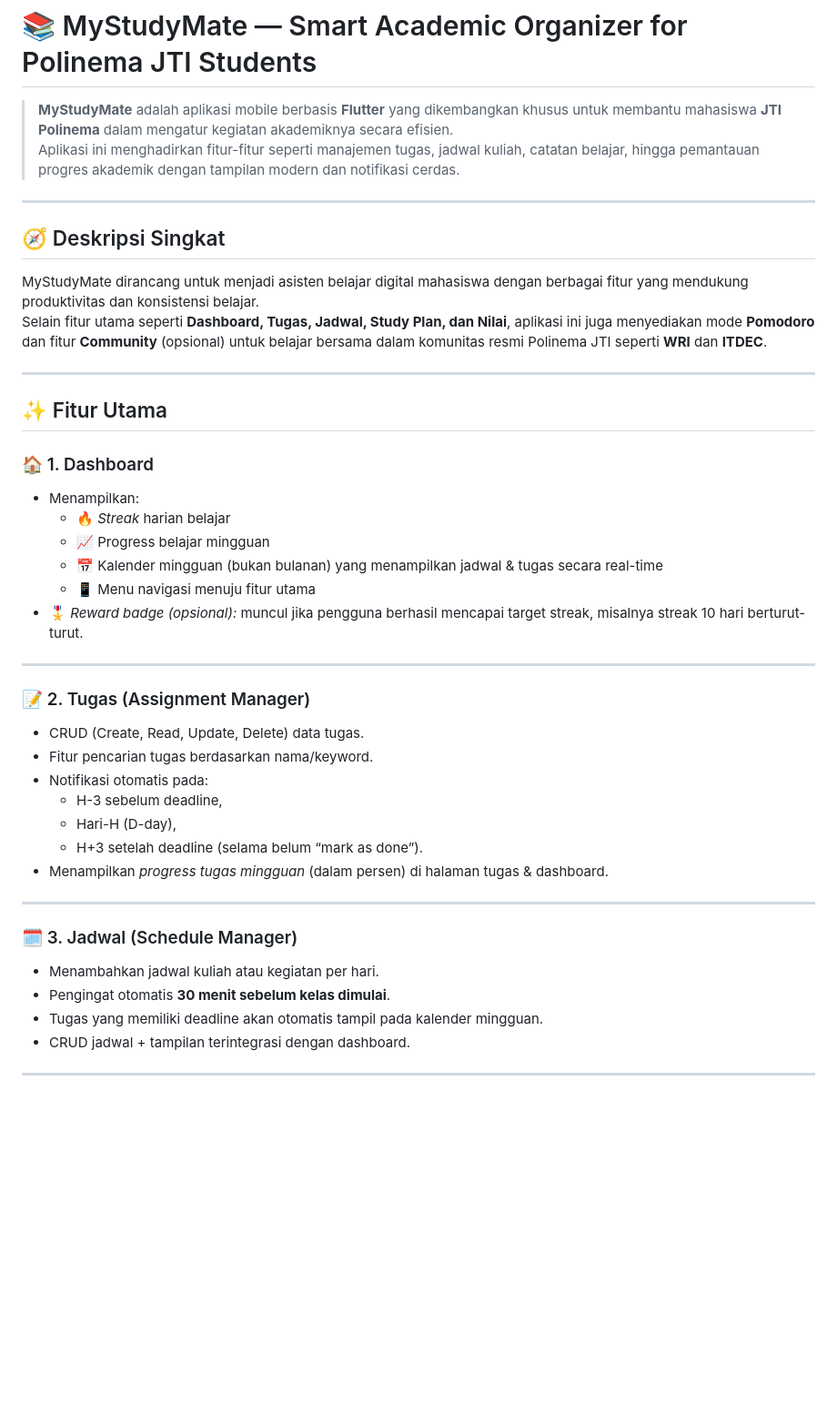
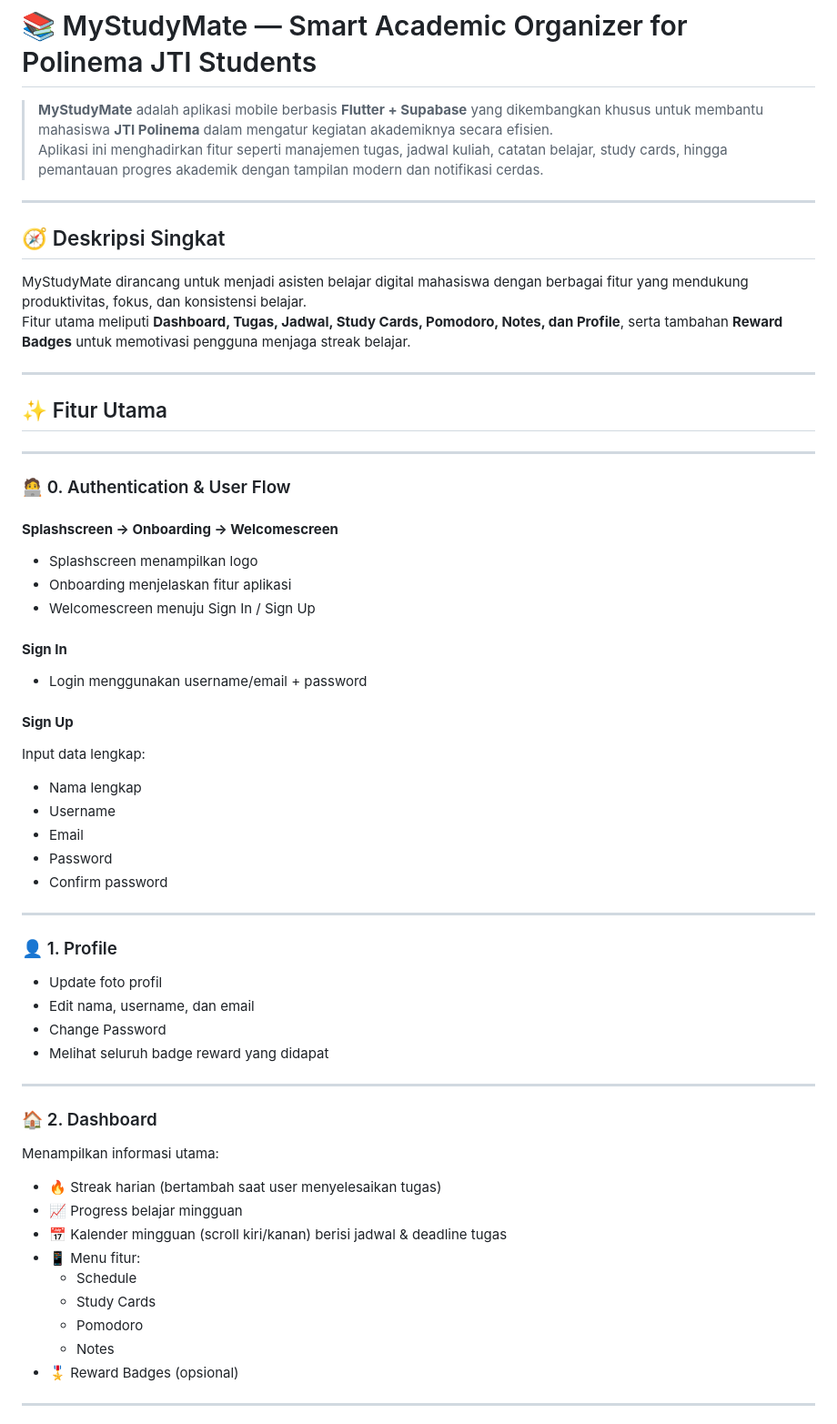
Before and after one commit to azariacindy/MyStudyMate, a Markdown page: README.md, the part around one of its changes. Shown at 91% size. Rendered like a GitHub page; blank space fills up the shorter version.

```diff
--- a/README.md
+++ b/README.md
@@ -1,44 +1,58 @@
 # 📚 MyStudyMate — Smart Academic Organizer for Polinema JTI Students
 
-> **MyStudyMate** adalah aplikasi mobile berbasis **Flutter** yang dikembangkan khusus untuk membantu mahasiswa **JTI Polinema** dalam mengatur kegiatan akademiknya secara efisien.
-> Aplikasi ini menghadirkan fitur-fitur seperti manajemen tugas, jadwal kuliah, catatan belajar, hingga pemantauan progres akademik dengan tampilan modern dan notifikasi cerdas.
+> **MyStudyMate** adalah aplikasi mobile berbasis **Flutter + Supabase** yang dikembangkan khusus untuk membantu mahasiswa **JTI Polinema** dalam mengatur kegiatan akademiknya secara efisien.
+> Aplikasi ini menghadirkan fitur seperti manajemen tugas, jadwal kuliah, catatan belajar, study cards, hingga pemantauan progres akademik dengan tampilan modern dan notifikasi cerdas.
 
 ---
 
 ## 🧭 Deskripsi Singkat
-MyStudyMate dirancang untuk menjadi asisten belajar digital mahasiswa dengan berbagai fitur yang mendukung produktivitas dan konsistensi belajar.
-Selain fitur utama seperti **Dashboard, Tugas, Jadwal, Study Plan, dan Nilai**, aplikasi ini juga menyediakan mode **Pomodoro** dan fitur **Community** (opsional) untuk belajar bersama dalam komunitas resmi Polinema JTI seperti **WRI** dan **ITDEC**.
+MyStudyMate dirancang untuk menjadi asisten belajar digital mahasiswa dengan berbagai fitur yang mendukung produktivitas, fokus, dan konsistensi belajar.
+Fitur utama meliputi **Dashboard, Tugas, Jadwal, Study Cards, Pomodoro, Notes, dan Profile**, serta tambahan **Reward Badges** untuk memotivasi pengguna menjaga streak belajar.
 
 ---
 
 ## ✨ Fitur Utama
 
-### 🏠 1. Dashboard
-- Menampilkan:
-  - 🔥 *Streak* harian belajar
-  - 📈 Progress belajar mingguan
-  - 📅 Kalender mingguan (bukan bulanan) yang menampilkan jadwal & tugas secara real-time
-  - 📱 Menu navigasi menuju fitur utama
-- 🎖️ *Reward badge (opsional):* muncul jika pengguna berhasil mencapai target streak, misalnya streak 10 hari berturut-turut.
+---
+
+### 🧑‍💻 0. Authentication & User Flow
+#### **Splashscreen → Onboarding → Welcomescreen**
+- Splashscreen menampilkan logo
+- Onboarding menjelaskan fitur aplikasi
+- Welcomescreen menuju Sign In / Sign Up
+
+#### **Sign In**
+- Login menggunakan username/email + password
+
+#### **Sign Up**
+Input data lengkap:
+- Nama lengkap
+- Username
+- Email
+- Password
+- Confirm password
 
 ---
 
-### 📝 2. Tugas (Assignment Manager)
-- CRUD (Create, Read, Update, Delete) data tugas.
-- Fitur pencarian tugas berdasarkan nama/keyword.
-- Notifikasi otomatis pada:
-  - H-3 sebelum deadline,
-  - Hari-H (D-day),
-  - H+3 setelah deadline (selama belum “mark as done”).
-- Menampilkan *progress tugas mingguan* (dalam persen) di halaman tugas & dashboard.
+### 👤 1. Profile
+- Update foto profil
+- Edit nama, username, dan email
+- Change Password
+- Melihat seluruh badge reward yang didapat
 
 ---
 
-### 🗓️ 3. Jadwal (Schedule Manager)
-- Menambahkan jadwal kuliah atau kegiatan per hari.
-- Pengingat otomatis **30 menit sebelum kelas dimulai**.
-- Tugas yang memiliki deadline akan otomatis tampil pada kalender mingguan.
-- CRUD jadwal + tampilan terintegrasi dengan dashboard.
+### 🏠 2. Dashboard
+Menampilkan informasi utama:
+- 🔥 Streak harian (bertambah saat user menyelesaikan tugas)
+- 📈 Progress belajar mingguan
+- 📅 Kalender mingguan (scroll kiri/kanan) berisi jadwal & deadline tugas
+- 📱 Menu fitur:
+  - Schedule
+  - Study Cards
+  - Pomodoro
+  - Notes
+- 🎖️ Reward Badges (opsional)
 
 ---
 
```
Also changed, not shown: other parts of README.md (+67 -27 lines).
